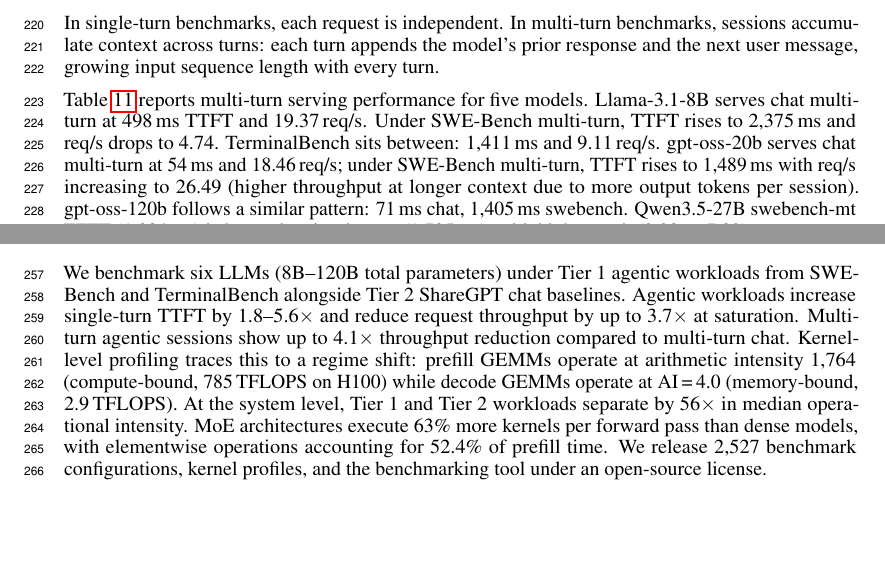
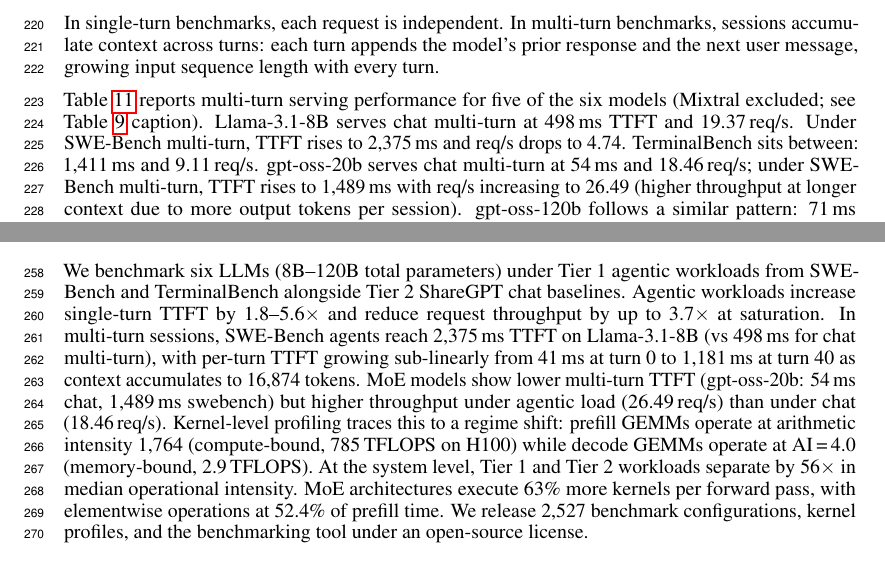
Before and after one commit to booth-algo/agentic-serve, a LaTeX paper (neurips_2026.tex, which reads text/discussion_conclusion.tex, text/evaluation.tex): two parts of pages 8 and 10 of 13, joined at a grey line, cut so that both start at the same text, the shorter picture padded with empty space. Compiled offline with pdfLaTeX.

Commit message:
v12b: Update conclusion for v12 additions, fix model count
- Conclusion now includes multi-turn MoE results (gpt-oss-20b: 54ms chat,
  1489ms swebench, 26.49 req/s under agentic load)
- Conclusion now includes per-turn TTFT growth (41ms turn 0 -> 1181ms turn 40)
- Fixed "five models" -> explicit reference to Mixtral exclusion
- MoE multi-turn throughput inversion noted (higher req/s under agentic)

Co-Authored-By: Claude Opus 4.6 (1M context) <noreply@anthropic.com>

```diff
--- a/text/discussion_conclusion.tex
+++ b/text/discussion_conclusion.tex
@@ -1,7 +1,7 @@
 \section{Conclusion}
 \label{sec:conclusion}
 
-We benchmark six LLMs (8B--120B total parameters) under Tier~1 agentic workloads from SWE-Bench and TerminalBench alongside Tier~2 ShareGPT chat baselines. Agentic workloads increase single-turn TTFT by 1.8--5.6$\times$ and reduce request throughput by up to 3.7$\times$ at saturation. Multi-turn agentic sessions show up to 4.1$\times$ throughput reduction compared to multi-turn chat. Kernel-level profiling traces this to a regime shift: prefill GEMMs operate at arithmetic intensity 1{,}764 (compute-bound, 785\,TFLOPS on H100) while decode GEMMs operate at AI\,=\,4.0 (memory-bound, 2.9\,TFLOPS). At the system level, Tier~1 and Tier~2 workloads separate by 56$\times$ in median operational intensity. MoE architectures execute 63\% more kernels per forward pass than dense models, with elementwise operations accounting for 52.4\% of prefill time. We release 2{,}527 benchmark configurations, kernel profiles, and the benchmarking tool under an open-source license.
+We benchmark six LLMs (8B--120B total parameters) under Tier~1 agentic workloads from SWE-Bench and TerminalBench alongside Tier~2 ShareGPT chat baselines. Agentic workloads increase single-turn TTFT by 1.8--5.6$\times$ and reduce request throughput by up to 3.7$\times$ at saturation. In multi-turn sessions, SWE-Bench agents reach 2{,}375\,ms TTFT on Llama-3.1-8B (vs 498\,ms for chat multi-turn), with per-turn TTFT growing sub-linearly from 41\,ms at turn 0 to 1{,}181\,ms at turn 40 as context accumulates to 16{,}874 tokens. MoE models show lower multi-turn TTFT (gpt-oss-20b: 54\,ms chat, 1{,}489\,ms swebench) but higher throughput under agentic load (26.49\,req/s) than under chat (18.46\,req/s). Kernel-level profiling traces this to a regime shift: prefill GEMMs operate at arithmetic intensity 1{,}764 (compute-bound, 785\,TFLOPS on H100) while decode GEMMs operate at AI\,=\,4.0 (memory-bound, 2.9\,TFLOPS). At the system level, Tier~1 and Tier~2 workloads separate by 56$\times$ in median operational intensity. MoE architectures execute 63\% more kernels per forward pass, with elementwise operations at 52.4\% of prefill time. We release 2{,}527 benchmark configurations, kernel profiles, and the benchmarking tool under an open-source license.
 
 \section{Dataset and Reproducibility}
 \label{sec:dataset}
--- a/text/evaluation.tex
+++ b/text/evaluation.tex
@@ -115,7 +115,7 @@ gpt-oss-120b & MoE & 2 & chat-mt    &     71 &  21.3 & 12.57 \\
 \end{tabular}
 \end{table}
 
-Table~\ref{tab:multi-turn} reports multi-turn serving performance for five models. Llama-3.1-8B serves chat multi-turn at 498\,ms TTFT and 19.37\,req/s. Under SWE-Bench multi-turn, TTFT rises to 2{,}375\,ms and req/s drops to 4.74. TerminalBench sits between: 1{,}411\,ms and 9.11\,req/s. gpt-oss-20b serves chat multi-turn at 54\,ms and 18.46\,req/s; under SWE-Bench multi-turn, TTFT rises to 1{,}489\,ms with req/s increasing to 26.49 (higher throughput at longer context due to more output tokens per session). gpt-oss-120b follows a similar pattern: 71\,ms chat, 1{,}405\,ms swebench. Qwen3.5-27B swebench-mt TTFT (1{,}084\,ms) is lower than its chat-mt (1{,}705\,ms), with higher req/s (9.28 vs 7.39).
+Table~\ref{tab:multi-turn} reports multi-turn serving performance for five of the six models (Mixtral excluded; see Table~\ref{tab:serving-perf} caption). Llama-3.1-8B serves chat multi-turn at 498\,ms TTFT and 19.37\,req/s. Under SWE-Bench multi-turn, TTFT rises to 2{,}375\,ms and req/s drops to 4.74. TerminalBench sits between: 1{,}411\,ms and 9.11\,req/s. gpt-oss-20b serves chat multi-turn at 54\,ms and 18.46\,req/s; under SWE-Bench multi-turn, TTFT rises to 1{,}489\,ms with req/s increasing to 26.49 (higher throughput at longer context due to more output tokens per session). gpt-oss-120b follows a similar pattern: 71\,ms chat, 1{,}405\,ms swebench. Qwen3.5-27B swebench-mt TTFT (1{,}084\,ms) is lower than its chat-mt (1{,}705\,ms), with higher req/s (9.28 vs 7.39).
 
 Per-turn metrics for Llama-3.1-8B under swebench-mt at concurrency 5 show TTFT growing from 41\,ms at turn 0 (1{,}585 input tokens) to 274\,ms at turn 10 (6{,}336 tokens) and 1{,}181\,ms at turn 40 (16{,}874 tokens). TTFT growth is sub-linear in accumulated context length. Full per-turn breakdowns are in Appendix~\ref{sec:appendix_multiturn}.
 
```
